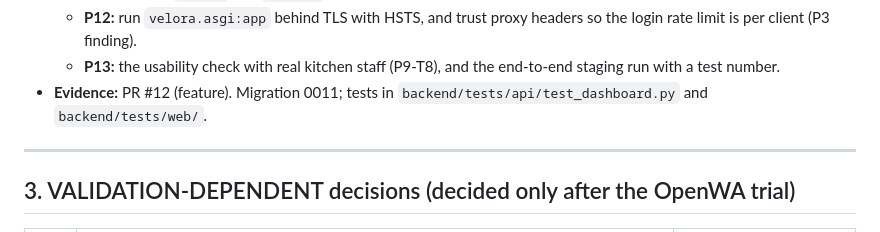
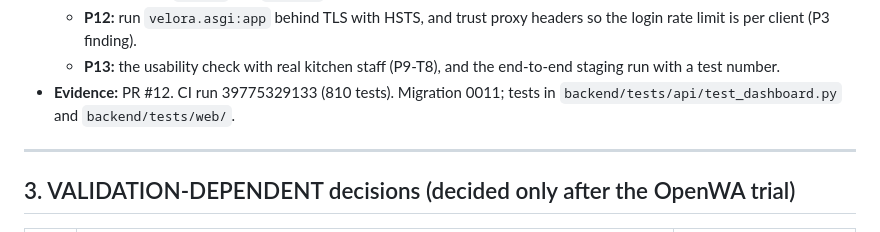
Before and after one commit to malikaliraza-2005/VELORA, a Markdown page: docs/architecture/architecture-decisions.md, the part around the change. GitHub-like rendering.

```diff
--- a/docs/architecture/architecture-decisions.md
+++ b/docs/architecture/architecture-decisions.md
@@ -630,7 +630,7 @@ Stop or pause the pilot on any of these:
   - **P10:** alert on `failed` and `unknown` messages (the dashboard only lists them).
   - **P12:** run `velora.asgi:app` behind TLS with HSTS, and trust proxy headers so the login rate limit is per client (P3 finding).
   - **P13:** the usability check with real kitchen staff (P9-T8), and the end-to-end staging run with a test number.
-- **Evidence:** PR #12 (feature). Migration 0011; tests in `backend/tests/api/test_dashboard.py` and `backend/tests/web/`.
+- **Evidence:** PR #12. CI run 39775329133 (810 tests). Migration 0011; tests in `backend/tests/api/test_dashboard.py` and `backend/tests/web/`.
 
 ---
 
```
Also changed, not shown: docs/planning/implementation-status.md (+3 -3 lines).
